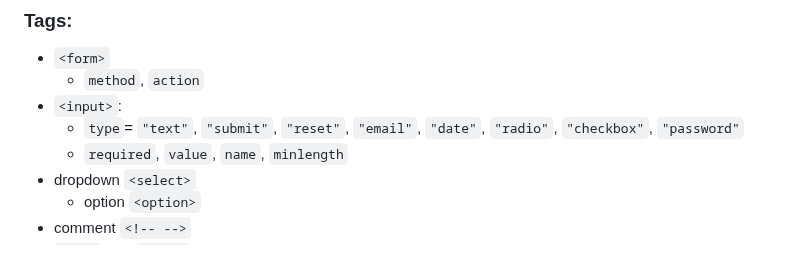
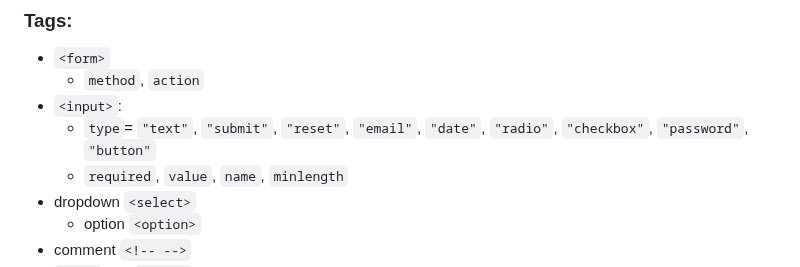
Before and after one commit to zero-to-mastery/complete-web-developer-manual, a Markdown page: README.md, the part around the change. GitHub-like rendering.

Commit message:
Add : A HTML Input Tag (Button)
I added a HTML INPUT TAG - Button, which is one of a important Tag which isn't listed here.

```diff
--- a/README.md
+++ b/README.md
@@ -125,7 +125,7 @@ Submarine Cable Map:
 *	`<form>`
 	*	`method`, `action`
 *	`<input>`:
-	*	`type`= `"text"`, `"submit"`, `"reset"`, `"email"`, `"date"`, `"radio"`, `"checkbox"`, `"password"`
+	*	`type`= `"text"`, `"submit"`, `"reset"`, `"email"`, `"date"`, `"radio"`, `"checkbox"`, `"password"`, `"button"`
 	*	`required`, `value`, `name`, `minlength`
 *	dropdown `<select>`
 	*	option `<option>`
```
